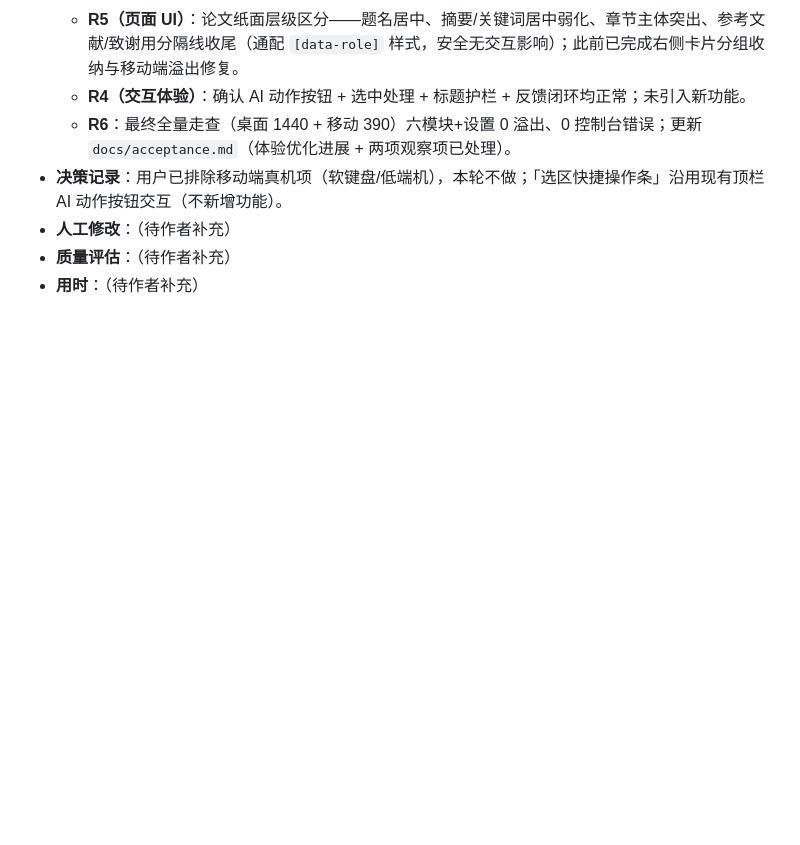
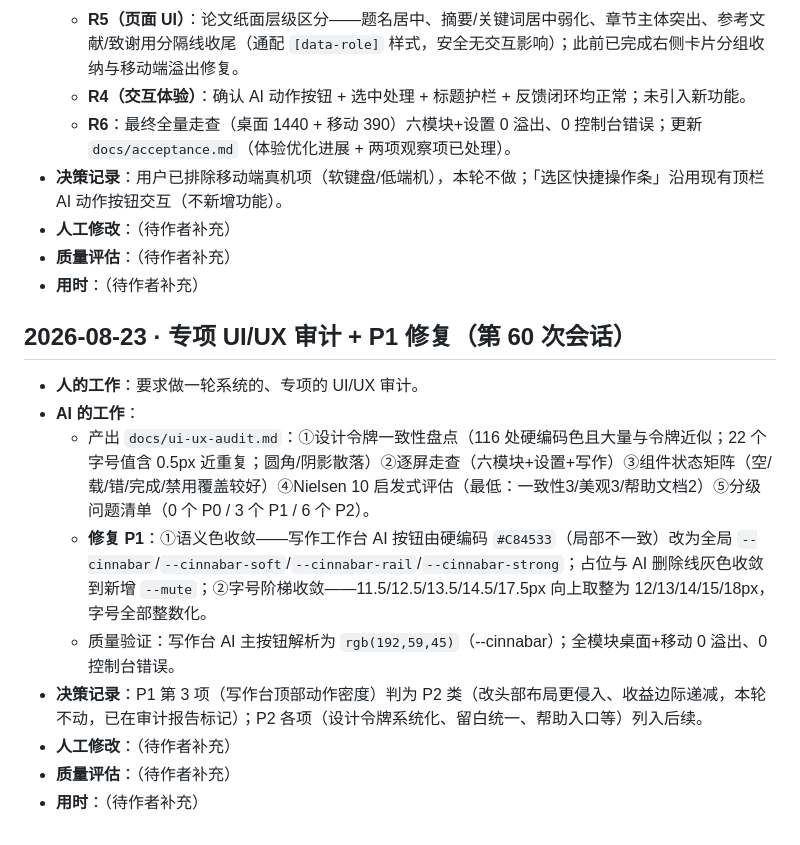
Before and after one commit to KevinnZou/paper-pilot, a Markdown page: report/dev-log.md, the part around the change. GitHub-like rendering; blank space fills up the shorter version.

Commit message:
docs: add UI/UX audit report + log round

```diff
--- a/report/dev-log.md
+++ b/report/dev-log.md
@@ -760,3 +760,15 @@
 - **人工修改**：（待作者补充）
 - **质量评估**：（待作者补充）
 - **用时**：（待作者补充）
+
+## 2026-08-23 · 专项 UI/UX 审计 + P1 修复（第 60 次会话）
+
+- **人的工作**：要求做一轮系统的、专项的 UI/UX 审计。
+- **AI 的工作**：
+  - 产出 `docs/ui-ux-audit.md`：①设计令牌一致性盘点（116 处硬编码色且大量与令牌近似；22 个字号值含 0.5px 近重复；圆角/阴影散落）②逐屏走查（六模块+设置+写作）③组件状态矩阵（空/载/错/完成/禁用覆盖较好）④Nielsen 10 启发式评估（最低：一致性3/美观3/帮助文档2）⑤分级问题清单（0 个 P0 / 3 个 P1 / 6 个 P2）。
+  - **修复 P1**：①语义色收敛——写作工作台 AI 按钮由硬编码 `#C84533`（局部不一致）改为全局 `--cinnabar`/`--cinnabar-soft`/`--cinnabar-rail`/`--cinnabar-strong`；占位与 AI 删除线灰色收敛到新增 `--mute`；②字号阶梯收敛——11.5/12.5/13.5/14.5/17.5px 向上取整为 12/13/14/15/18px，字号全部整数化。
+  - 质量验证：写作台 AI 主按钮解析为 `rgb(192,59,45)`（--cinnabar）；全模块桌面+移动 0 溢出、0 控制台错误。
+- **决策记录**：P1 第 3 项（写作台顶部动作密度）判为 P2 类（改头部布局更侵入、收益边际递减，本轮不动，已在审计报告标记）；P2 各项（设计令牌系统化、留白统一、帮助入口等）列入后续。
+- **人工修改**：（待作者补充）
+- **质量评估**：（待作者补充）
+- **用时**：（待作者补充）
```
Also changed, not shown: docs/ui-ux-audit.md (added, +126 -0 lines), report/conversation-log.md (+5 -0 lines).
